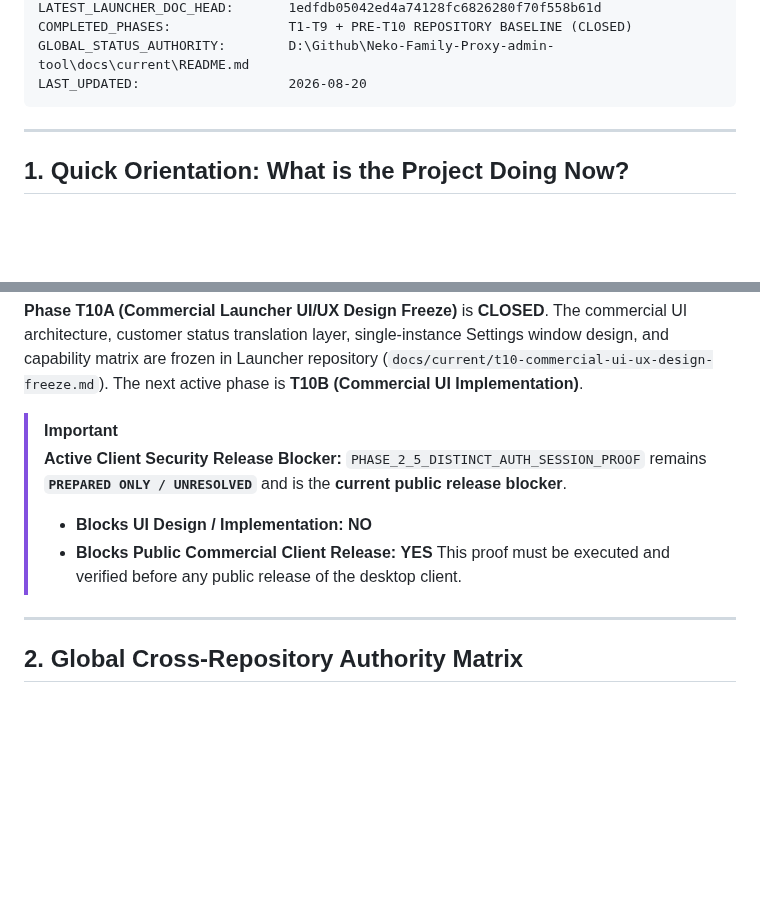
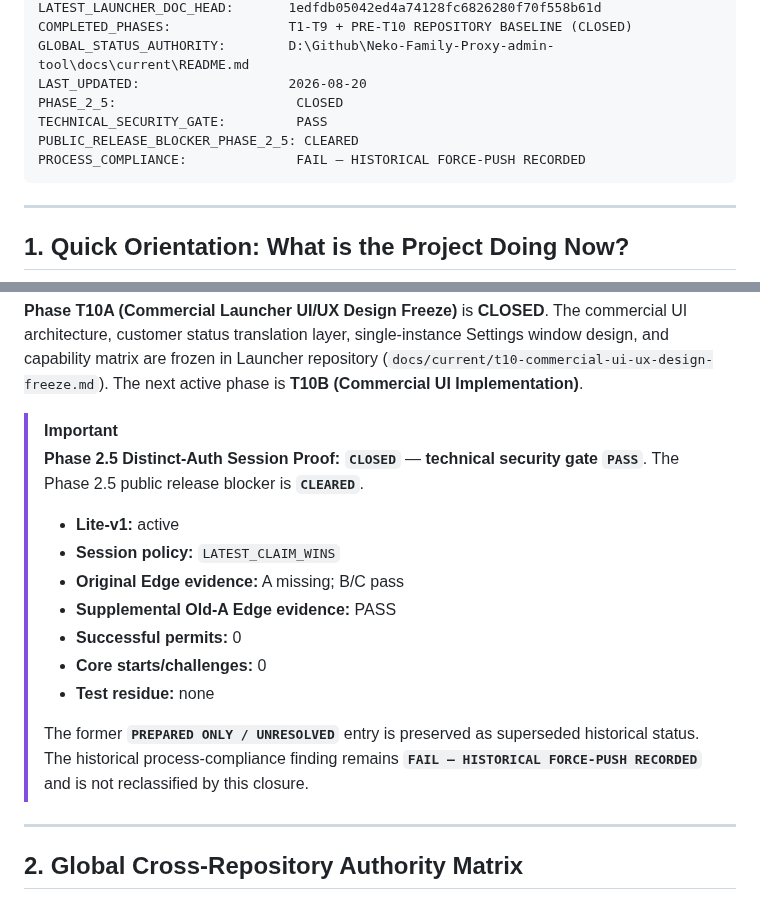
Before and after one commit to Valeneko-pranmong/Neko-Family-Proxy-admin-tool, a Markdown page: docs/current/README.md, 2 parts joined by grey strips. GitHub-like rendering; blank space fills up the shorter version.

Commit message:
docs: close Phase 2.5 auth authority

````diff
--- a/docs/current/README.md
+++ b/docs/current/README.md
@@ -21,6 +21,10 @@ LATEST_LAUNCHER_DOC_HEAD:       1edfdb05042ed4a74128fc6826280f70f558b61d
 COMPLETED_PHASES:               T1-T9 + PRE-T10 REPOSITORY BASELINE (CLOSED)
 GLOBAL_STATUS_AUTHORITY:        D:\Github\Neko-Family-Proxy-admin-tool\docs\current\README.md
 LAST_UPDATED:                   2026-08-20
+PHASE_2_5:                       CLOSED
+TECHNICAL_SECURITY_GATE:         PASS
+PUBLIC_RELEASE_BLOCKER_PHASE_2_5: CLEARED
+PROCESS_COMPLIANCE:              FAIL — HISTORICAL FORCE-PUSH RECORDED
 ```
 
 ---
@@ -36,11 +40,17 @@ All infrastructure is operational and verified in production on AWS Lightsail Ja
 **Phase T10A (Commercial Launcher UI/UX Design Freeze)** is **CLOSED**. The commercial UI architecture, customer status translation layer, single-instance Settings window design, and capability matrix are frozen in Launcher repository (`docs/current/t10-commercial-ui-ux-design-freeze.md`). The next active phase is **T10B (Commercial UI Implementation)**.
 
 > [!IMPORTANT]
-> **Active Client Security Release Blocker:**
-> `PHASE_2_5_DISTINCT_AUTH_SESSION_PROOF` remains **`PREPARED ONLY / UNRESOLVED`** and is the **current public release blocker**.
-> - **Blocks UI Design / Implementation:** **NO**
-> - **Blocks Public Commercial Client Release:** **YES**
-> This proof must be executed and verified before any public release of the desktop client.
+> **Phase 2.5 Distinct-Auth Session Proof:** **`CLOSED`** — **technical security gate `PASS`**.
+> The Phase 2.5 public release blocker is **`CLEARED`**.
+> - **Lite-v1:** active
+> - **Session policy:** `LATEST_CLAIM_WINS`
+> - **Original Edge evidence:** A missing; B/C pass
+> - **Supplemental Old-A Edge evidence:** PASS
+> - **Successful permits:** 0
+> - **Core starts/challenges:** 0
+> - **Test residue:** none
+>
+> The former **`PREPARED ONLY / UNRESOLVED`** entry is preserved as superseded historical status. The historical process-compliance finding remains **`FAIL — HISTORICAL FORCE-PUSH RECORDED`** and is not reclassified by this closure.
 
 ---
 
````
